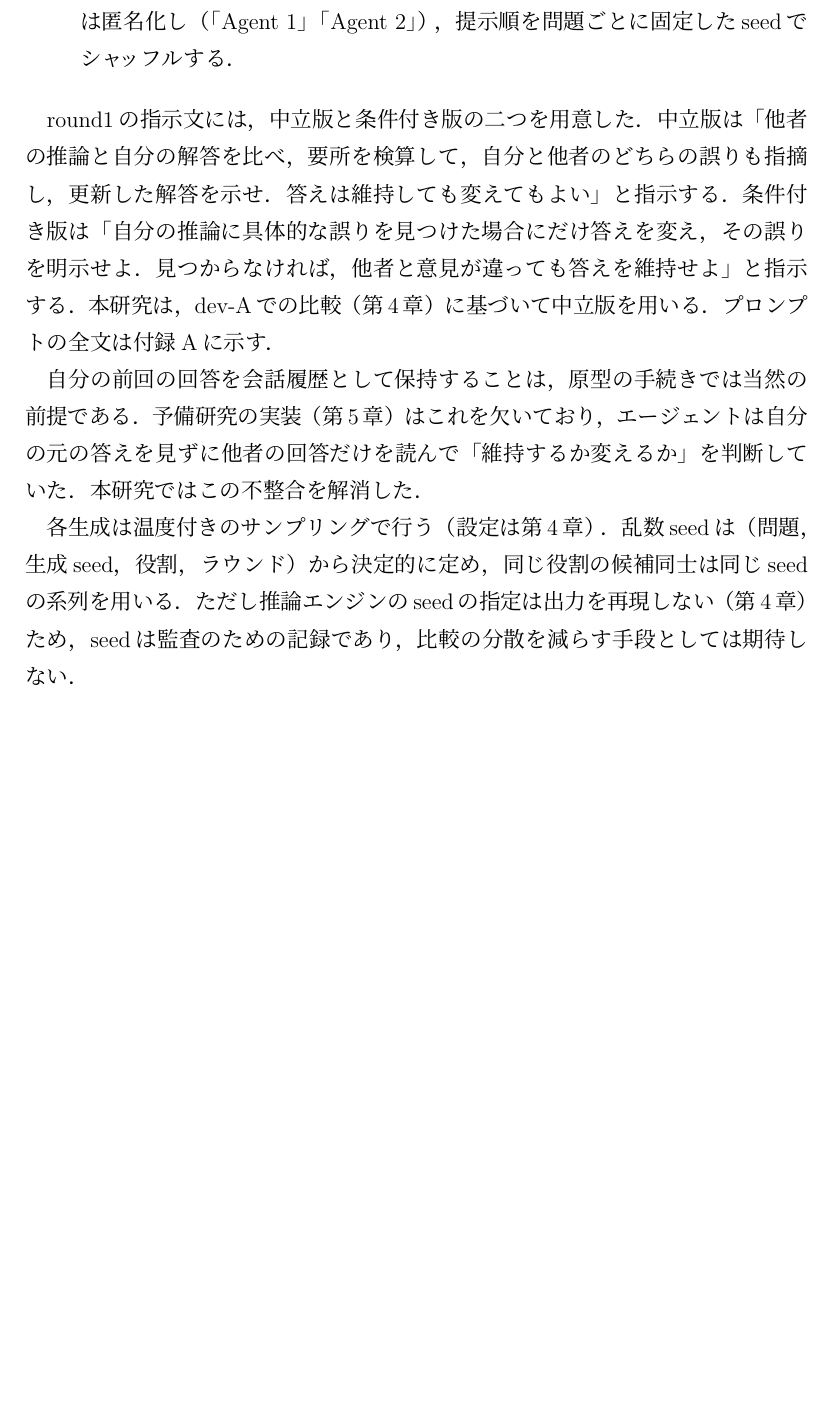
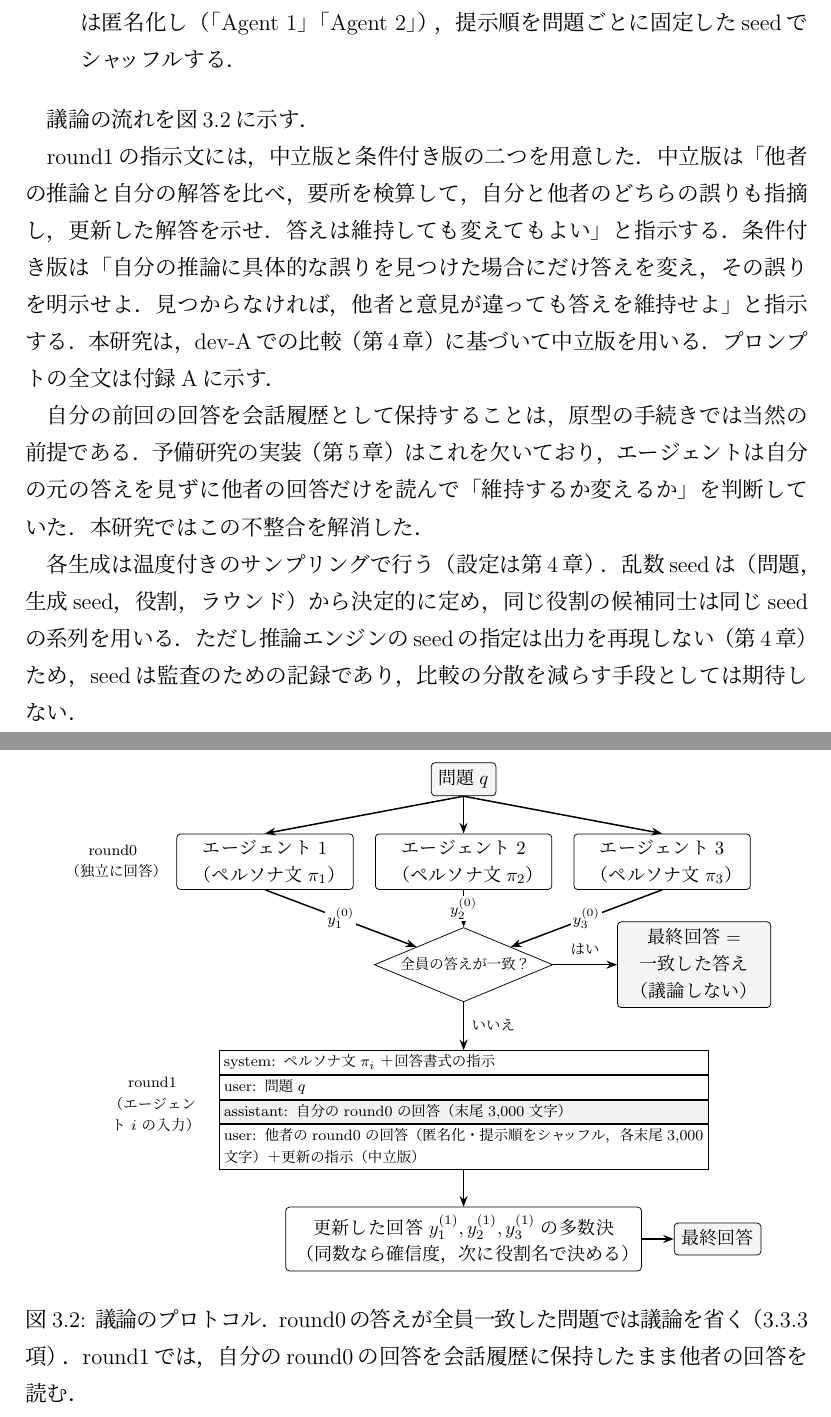
Before and after one commit to als141/evo-swarm-lora, a LaTeX thesis (thesis/main.tex, which reads thesis/Sec3.tex, thesis/fig/debate.tex): part of page 34 of 76 before the commit and two parts of pages 35 and 36 of 78 after it, the two joined at a grey line, cut so that both start at the same text, the shorter picture padded with empty space. Compiled offline with pLaTeX and dvipdfmx.

Commit message:
修論: 第3章に全体像と議論のプロトコルの図（TikZ）を追加
Co-Authored-By: Claude Opus 5.5 <noreply@anthropic.com>
Claude-Session: https://claude.ai/code/session_015yCfmc65sNXeNg9fgYj9AJ

```diff
--- a/thesis/Sec3.tex
+++ b/thesis/Sec3.tex
@@ -175,6 +182,15 @@ F0〜F3のうちdev-Bのmacro精度が最大のもの（同点ならF0）をF$^*
 \item \textbf{round0（独立回答）}: 各エージェントは，システムプロンプト（ペルソナ文と回答書式の指示）と問題文だけを入力として，段階的な推論と最終回答を生成する．最終行は\texttt{ANSWER: <値>}の書式とする．
 \item \textbf{round1（更新）}: 各エージェントは，自分のround0の回答を会話履歴（assistantの発話）として保持したまま，次のuserの発話で他のエージェントのround0の回答を受け取り，推論を見直した解答を生成する．他者の回答は匿名化し（「Agent 1」「Agent 2」），提示順を問題ごとに固定したseedでシャッフルする．
 \end{itemize}
+
+議論の流れを図\ref{fig:3.2}に示す．
+
+\begin{figure}[htbp]
+\centering
+\input{fig/debate}
+\caption{議論のプロトコル．round0の答えが全員一致した問題では議論を省く（\ref{sec:3.3.3}項）．round1では，自分のround0の回答を会話履歴に保持したまま他者の回答を読む．}
+\label{fig:3.2}
+\end{figure}
 
 round1の指示文には，中立版と条件付き版の二つを用意した．中立版は「他者の推論と自分の解答を比べ，要所を検算して，自分と他者のどちらの誤りも指摘し，更新した解答を示せ．答えは維持しても変えてもよい」と指示する．条件付き版は「自分の推論に具体的な誤りを見つけた場合にだけ答えを変え，その誤りを明示せよ．見つからなければ，他者と意見が違っても答えを維持せよ」と指示する．本研究は，dev-Aでの比較（第\ref{cha:4}章）に基づいて中立版を用いる．プロンプトの全文は付録\ref{app:prompts}に示す．
 
--- /dev/null
+++ b/thesis/fig/debate.tex
@@ -0,0 +1,33 @@
+% 図: 議論のプロトコル（第3章）
+\begin{tikzpicture}[
+  font=\footnotesize,
+  ag/.style={draw, rounded corners=2pt, align=center, text width=3.1cm, inner sep=3pt, fill=white},
+  msg/.style={draw, align=left, text width=9.0cm, inner sep=2.5pt, font=\scriptsize},
+  arr/.style={-{Stealth[length=2mm]}, thick},
+  lab/.style={font=\scriptsize, align=center},
+]
+\node[draw, rounded corners=2pt, fill=gray!8, inner sep=4pt] (q) {問題$q$};
+\node[ag, below=7mm of q] (a2) {エージェント2\\（ペルソナ文$\pi_2$）};
+\node[ag, left=4mm of a2] (a1) {エージェント1\\（ペルソナ文$\pi_1$）};
+\node[ag, right=4mm of a2] (a3) {エージェント3\\（ペルソナ文$\pi_3$）};
+\foreach \i in {1,2,3} { \draw[arr] (q.south) -- (a\i.north); }
+\node[lab, left=1mm of a1, anchor=east, text width=1.9cm] {round0\\（独立に回答）};
+
+\node[draw, diamond, aspect=2.4, inner sep=1.5pt, below=7mm of a2, font=\scriptsize] (u) {全員の答えが一致？};
+\foreach \i in {1,2,3} { \draw[arr] (a\i.south) -- node[lab, fill=white, inner sep=1pt] {$y_{\i}^{(0)}$} (u); }
+\node[draw, rounded corners=2pt, fill=gray!8, right=12mm of u, text width=2.6cm, align=center] (fin0) {最終回答$=$一致した答え（議論しない）};
+\draw[arr] (u.east) -- node[lab, above] {はい} (fin0.west);
+
+% round1 のメッセージ構成
+\node[msg, below=9mm of u] (m1) {system: ペルソナ文$\pi_i$＋回答書式の指示};
+\node[msg, below=0mm of m1] (m2) {user: 問題$q$};
+\node[msg, below=0mm of m2, fill=gray!10] (m3) {assistant: 自分のround0の回答（末尾3,000文字）};
+\node[msg, below=0mm of m3] (m4) {user: 他者のround0の回答（匿名化・提示順をシャッフル，各末尾3,000文字）＋更新の指示（中立版）};
+\draw[arr] (u.south) -- node[lab, right] {いいえ} (m1.north);
+\node[lab, left=1mm of m2.south west, anchor=east, text width=2.0cm, yshift=-1mm] {round1\\（エージェント$i$の入力）};
+
+\node[draw, rounded corners=2pt, below=7mm of m4, text width=6.4cm, align=center] (vote) {更新した回答$y_1^{(1)}, y_2^{(1)}, y_3^{(1)}$の多数決\\（同数なら確信度，次に役割名で決める）};
+\draw[arr] (m4.south) -- (vote.north);
+\node[draw, rounded corners=2pt, fill=gray!8, right=6mm of vote] (fin1) {最終回答};
+\draw[arr] (vote) -- (fin1);
+\end{tikzpicture}
--- a/thesis/main.tex
+++ b/thesis/main.tex
@@ -1,4 +1,4 @@
-\documentclass[12pt, a4j]{jreport}
+\documentclass[12pt, a4j, dvipdfmx]{jreport}
 \usepackage{graphicx}
 \usepackage{url}
 \usepackage{algorithm}
@@ -8,6 +8,8 @@
 %\usepackage{titlesec}
 \usepackage{multirow}
 \usepackage[titletoc]{appendix}
+\usepackage{tikz}
+\usetikzlibrary{arrows.meta,positioning,calc,shapes.geometric}
 
 \renewcommand{\bibname}{参考文献}
 
```
Also changed, not shown: thesis/fig/overview.tex (added, +44 -0 lines), thesis/main.pdf, thesis/Sec3.tex (9 more changed lines).
